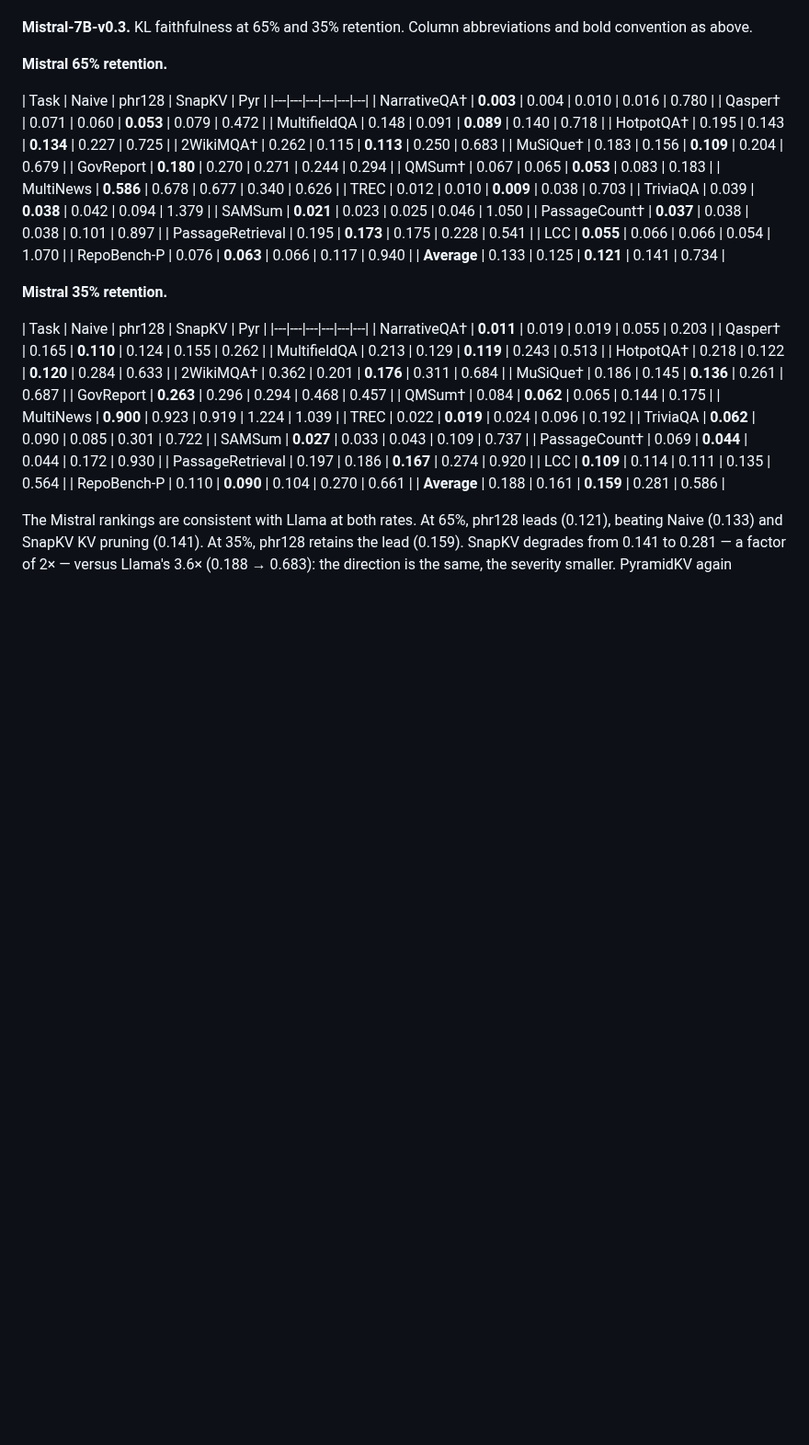
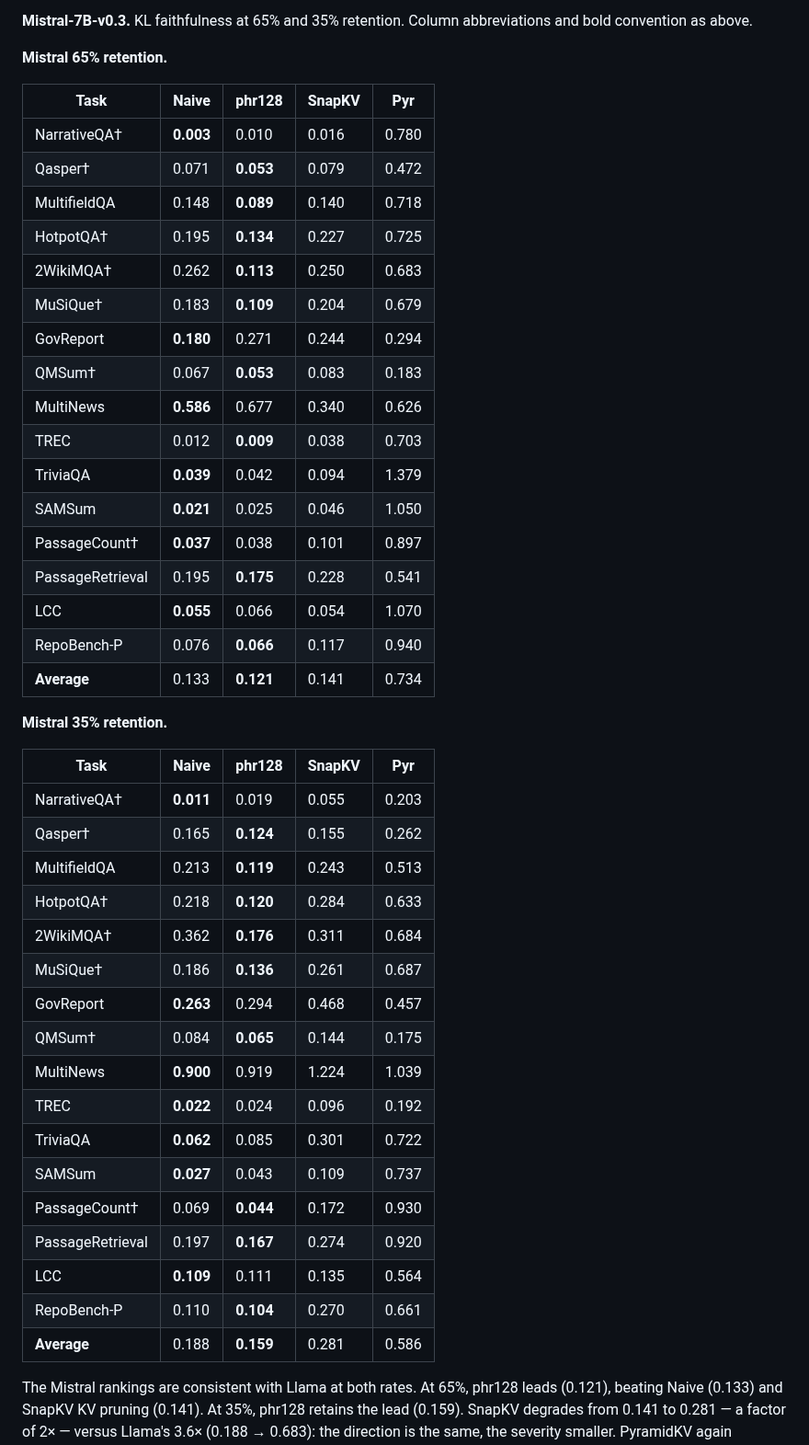
Before and after one commit to benzenecacheq/llmopt, a Markdown page: pprune/paper_phrase_compression.md, the part around one of its changes. Shown at 92% size. Rendered like a GitHub page; blank space fills up the shorter version.

```diff
--- a/pprune/paper_phrase_compression.md
+++ b/pprune/paper_phrase_compression.md
@@ -536,46 +536,46 @@ PyramidKV shows a counterintuitive compression trajectory: mean KL is 1.394 at 6
 **Mistral 65% retention.**
 
 | Task | Naive | phr128 | SnapKV | Pyr |
-|---|---|---|---|---|---|
-| NarrativeQA† | **0.003** | 0.004 | 0.010 | 0.016 | 0.780 |
-| Qasper† | 0.071 | 0.060 | **0.053** | 0.079 | 0.472 |
-| MultifieldQA | 0.148 | 0.091 | **0.089** | 0.140 | 0.718 |
-| HotpotQA† | 0.195 | 0.143 | **0.134** | 0.227 | 0.725 |
-| 2WikiMQA† | 0.262 | 0.115 | **0.113** | 0.250 | 0.683 |
-| MuSiQue† | 0.183 | 0.156 | **0.109** | 0.204 | 0.679 |
-| GovReport | **0.180** | 0.270 | 0.271 | 0.244 | 0.294 |
-| QMSum† | 0.067 | 0.065 | **0.053** | 0.083 | 0.183 |
-| MultiNews | **0.586** | 0.678 | 0.677 | 0.340 | 0.626 |
-| TREC | 0.012 | 0.010 | **0.009** | 0.038 | 0.703 |
-| TriviaQA | 0.039 | **0.038** | 0.042 | 0.094 | 1.379 |
-| SAMSum | **0.021** | 0.023 | 0.025 | 0.046 | 1.050 |
-| PassageCount† | **0.037** | 0.038 | 0.038 | 0.101 | 0.897 |
-| PassageRetrieval | 0.195 | **0.173** | 0.175 | 0.228 | 0.541 |
-| LCC | **0.055** | 0.066 | 0.066 | 0.054 | 1.070 |
-| RepoBench-P | 0.076 | **0.063** | 0.066 | 0.117 | 0.940 |
-| **Average** | 0.133 | 0.125 | **0.121** | 0.141 | 0.734 |
+|---|---|---|---|---|
+| NarrativeQA† | **0.003** | 0.010 | 0.016 | 0.780 |
+| Qasper† | 0.071 | **0.053** | 0.079 | 0.472 |
+| MultifieldQA | 0.148 | **0.089** | 0.140 | 0.718 |
+| HotpotQA† | 0.195 | **0.134** | 0.227 | 0.725 |
+| 2WikiMQA† | 0.262 | **0.113** | 0.250 | 0.683 |
+| MuSiQue† | 0.183 | **0.109** | 0.204 | 0.679 |
+| GovReport | **0.180** | 0.271 | 0.244 | 0.294 |
+| QMSum† | 0.067 | **0.053** | 0.083 | 0.183 |
+| MultiNews | **0.586** | 0.677 | 0.340 | 0.626 |
+| TREC | 0.012 | **0.009** | 0.038 | 0.703 |
+| TriviaQA | **0.039** | 0.042 | 0.094 | 1.379 |
+| SAMSum | **0.021** | 0.025 | 0.046 | 1.050 |
+| PassageCount† | **0.037** | 0.038 | 0.101 | 0.897 |
+| PassageRetrieval | 0.195 | **0.175** | 0.228 | 0.541 |
+| LCC | **0.055** | 0.066 | 0.054 | 1.070 |
+| RepoBench-P | 0.076 | **0.066** | 0.117 | 0.940 |
+| **Average** | 0.133 | **0.121** | 0.141 | 0.734 |
 
 **Mistral 35% retention.**
 
 | Task | Naive | phr128 | SnapKV | Pyr |
-|---|---|---|---|---|---|
-| NarrativeQA† | **0.011** | 0.019 | 0.019 | 0.055 | 0.203 |
-| Qasper† | 0.165 | **0.110** | 0.124 | 0.155 | 0.262 |
-| MultifieldQA | 0.213 | 0.129 | **0.119** | 0.243 | 0.513 |
-| HotpotQA† | 0.218 | 0.122 | **0.120** | 0.284 | 0.633 |
-| 2WikiMQA† | 0.362 | 0.201 | **0.176** | 0.311 | 0.684 |
-| MuSiQue† | 0.186 | 0.145 | **0.136** | 0.261 | 0.687 |
-| GovReport | **0.263** | 0.296 | 0.294 | 0.468 | 0.457 |
-| QMSum† | 0.084 | **0.062** | 0.065 | 0.144 | 0.175 |
-| MultiNews | **0.900** | 0.923 | 0.919 | 1.224 | 1.039 |
-| TREC | 0.022 | **0.019** | 0.024 | 0.096 | 0.192 |
-| TriviaQA | **0.062** | 0.090 | 0.085 | 0.301 | 0.722 |
-| SAMSum | **0.027** | 0.033 | 0.043 | 0.109 | 0.737 |
-| PassageCount† | 0.069 | **0.044** | 0.044 | 0.172 | 0.930 |
-| PassageRetrieval | 0.197 | 0.186 | **0.167** | 0.274 | 0.920 |
-| LCC | **0.109** | 0.114 | 0.111 | 0.135 | 0.564 |
-| RepoBench-P | 0.110 | **0.090** | 0.104 | 0.270 | 0.661 |
-| **Average** | 0.188 | 0.161 | **0.159** | 0.281 | 0.586 |
+|---|---|---|---|---|
+| NarrativeQA† | **0.011** | 0.019 | 0.055 | 0.203 |
+| Qasper† | 0.165 | **0.124** | 0.155 | 0.262 |
+| MultifieldQA | 0.213 | **0.119** | 0.243 | 0.513 |
+| HotpotQA† | 0.218 | **0.120** | 0.284 | 0.633 |
+| 2WikiMQA† | 0.362 | **0.176** | 0.311 | 0.684 |
+| MuSiQue† | 0.186 | **0.136** | 0.261 | 0.687 |
+| GovReport | **0.263** | 0.294 | 0.468 | 0.457 |
+| QMSum† | 0.084 | **0.065** | 0.144 | 0.175 |
+| MultiNews | **0.900** | 0.919 | 1.224 | 1.039 |
+| TREC | **0.022** | 0.024 | 0.096 | 0.192 |
+| TriviaQA | **0.062** | 0.085 | 0.301 | 0.722 |
+| SAMSum | **0.027** | 0.043 | 0.109 | 0.737 |
+| PassageCount† | 0.069 | **0.044** | 0.172 | 0.930 |
+| PassageRetrieval | 0.197 | **0.167** | 0.274 | 0.920 |
+| LCC | **0.109** | 0.111 | 0.135 | 0.564 |
+| RepoBench-P | 0.110 | **0.104** | 0.270 | 0.661 |
+| **Average** | 0.188 | **0.159** | 0.281 | 0.586 |
 
 The Mistral rankings are consistent with Llama at both rates. At 65%, phr128 leads (0.121), beating Naive (0.133) and SnapKV KV pruning (0.141). At 35%, phr128 retains the lead (0.159). SnapKV degrades from 0.141 to 0.281 — a factor of 2× — versus Llama's 3.6× (0.188 → 0.683): the direction is the same, the severity smaller. PyramidKV again improves at tighter compression (0.734 → 0.586), consistent with the layer-budget clamping hypothesis, and again remains far worse than any prompt-construction method at the same budget (0.586 vs. 0.159 for phr128). MultiNews is the one task where SnapKV leads at 65% (0.340 vs. Naive 0.586); at 35% that advantage disappears.
 
```
Also changed, not shown: other parts of pprune/paper_phrase_compression.md (+180 -180 lines).
